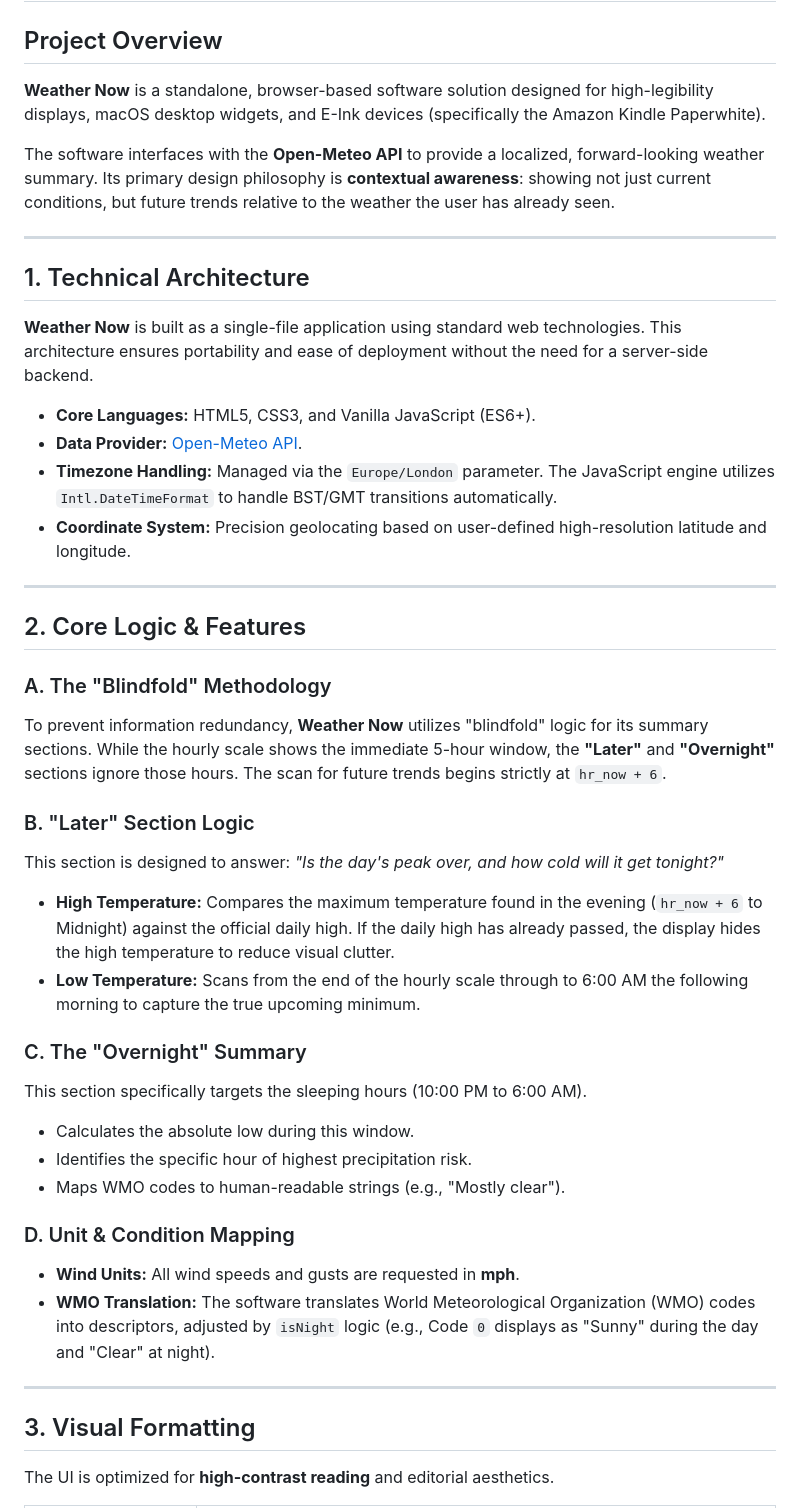
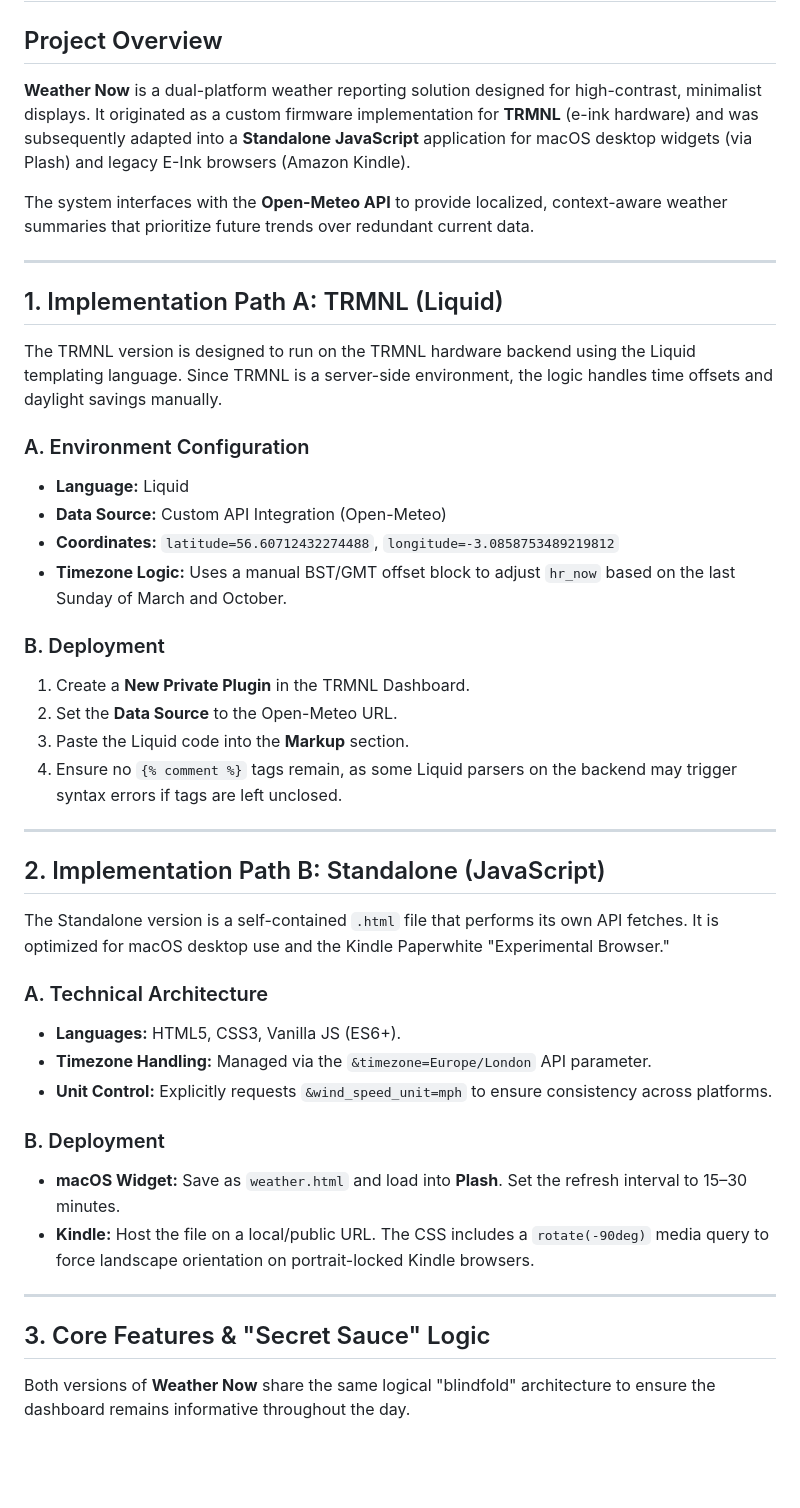
Before and after one commit to alexroddie/alexroddie.github.io, a Markdown page: mountainweather/Readme.md, the part around one of its changes. Drawn GitHub-style; blank space fills up the shorter version.

```diff
--- a/mountainweather/Readme.md
+++ b/mountainweather/Readme.md
@@ -1,46 +1,46 @@
 # Documentation: Weather Now
 
 ## Project Overview
-**Weather Now** is a standalone, browser-based software solution designed for high-legibility displays, macOS desktop widgets, and E-Ink devices (specifically the Amazon Kindle Paperwhite).
+**Weather Now** is a dual-platform weather reporting solution designed for high-contrast, minimalist displays. It originated as a custom firmware implementation for **TRMNL** (e-ink hardware) and was subsequently adapted into a **Standalone JavaScript** application for macOS desktop widgets (via Plash) and legacy E-Ink browsers (Amazon Kindle).
 
-The software interfaces with the **Open-Meteo API** to provide a localized, forward-looking weather summary. Its primary design philosophy is **contextual awareness**: showing not just current conditions, but future trends relative to the weather the user has already seen.
+The system interfaces with the **Open-Meteo API** to provide localized, context-aware weather summaries that prioritize future trends over redundant current data.
 
 ---
 
-## 1. Technical Architecture
+## 1. Implementation Path A: TRMNL (Liquid)
 
-**Weather Now** is built as a single-file application using standard web technologies. This architecture ensures portability and ease of deployment without the need for a server-side backend.
+The TRMNL version is designed to run on the TRMNL hardware backend using the Liquid templating language. Since TRMNL is a server-side environment, the logic handles time offsets and daylight savings manually.
 
-* **Core Languages:** HTML5, CSS3, and Vanilla JavaScript (ES6+).
-* **Data Provider:** [Open-Meteo API](https://open-meteo.com/).
-* **Timezone Handling:** Managed via the `Europe/London` parameter. The JavaScript engine utilizes `Intl.DateTimeFormat` to handle BST/GMT transitions automatically.
-* **Coordinate System:** Precision geolocating based on user-defined high-resolution latitude and longitude.
+### A. Environment Configuration
+* **Language:** Liquid
+* **Data Source:** Custom API Integration (Open-Meteo)
+* **Coordinates:** `latitude=56.60712432274488`, `longitude=-3.0858753489219812`
+* **Timezone Logic:** Uses a manual BST/GMT offset block to adjust `hr_now` based on the last Sunday of March and October.
+
+### B. Deployment
+1.  Create a **New Private Plugin** in the TRMNL Dashboard.
+2.  Set the **Data Source** to the Open-Meteo URL.
+3.  Paste the Liquid code into the **Markup** section.
+4.  Ensure no `{% comment %}` tags remain, as some Liquid parsers on the backend may trigger syntax errors if tags are left unclosed.
 
 ---
 
-## 2. Core Logic & Features
+## 2. Implementation Path B: Standalone (JavaScript)
 
-### A. The "Blindfold" Methodology
-To prevent information redundancy, **Weather Now** utilizes "blindfold" logic for its summary sections. While the hourly scale shows the immediate 5-hour window, the **"Later"** and **"Overnight"** sections ignore those hours. The scan for future trends begins strictly at `hr_now + 6`.
+The Standalone version is a self-contained `.html` file that performs its own API fetches. It is optimized for macOS desktop use and the Kindle Paperwhite "Experimental Browser."
 
-### B. "Later" Section Logic
-This section is designed to answer: *"Is the day's peak over, and how cold will it get tonight?"*
-* **High Temperature:** Compares the maximum temperature found in the evening (`hr_now + 6` to Midnight) against the official daily high. If the daily high has already passed, the display hides the high temperature to reduce visual clutter.
-* **Low Temperature:** Scans from the end of the hourly scale through to 6:00 AM the following morning to capture the true upcoming minimum.
+### A. Technical Architecture
+* **Languages:** HTML5, CSS3, Vanilla JS (ES6+).
+* **Timezone Handling:** Managed via the `&timezone=Europe/London` API parameter.
+* **Unit Control:** Explicitly requests `&wind_speed_unit=mph` to ensure consistency across platforms.
 
-### C. The "Overnight" Summary
-This section specifically targets the sleeping hours (10:00 PM to 6:00 AM).
-* Calculates the absolute low during this window.
-* Identifies the specific hour of highest precipitation risk.
-* Maps WMO codes to human-readable strings (e.g., "Mostly clear").
-
-### D. Unit & Condition Mapping
-* **Wind Units:** All wind speeds and gusts are requested in **mph**.
-* **WMO Translation:** The software translates World Meteorological Organization (WMO) codes into descriptors, adjusted by `isNight` logic (e.g., Code `0` displays as "Sunny" during the day and "Clear" at night).
+### B. Deployment
+* **macOS Widget:** Save as `weather.html` and load into **Plash**. Set the refresh interval to 15–30 minutes.
+* **Kindle:** Host the file on a local/public URL. The CSS includes a `rotate(-90deg)` media query to force landscape orientation on portrait-locked Kindle browsers.
 
 ---
 
-## 3. Visual Formatting
+## 3. Core Features & "Secret Sauce" Logic
 
-The UI is optimized for **high-contrast reading** and editorial aesthetics.
+Both versions of **Weather Now** share the same logical "blindfold" architecture to ensure the dashboard remains informative throughout the day.
 
```
Also changed, not shown: other parts of mountainweather/Readme.md (+24 -28 lines).
